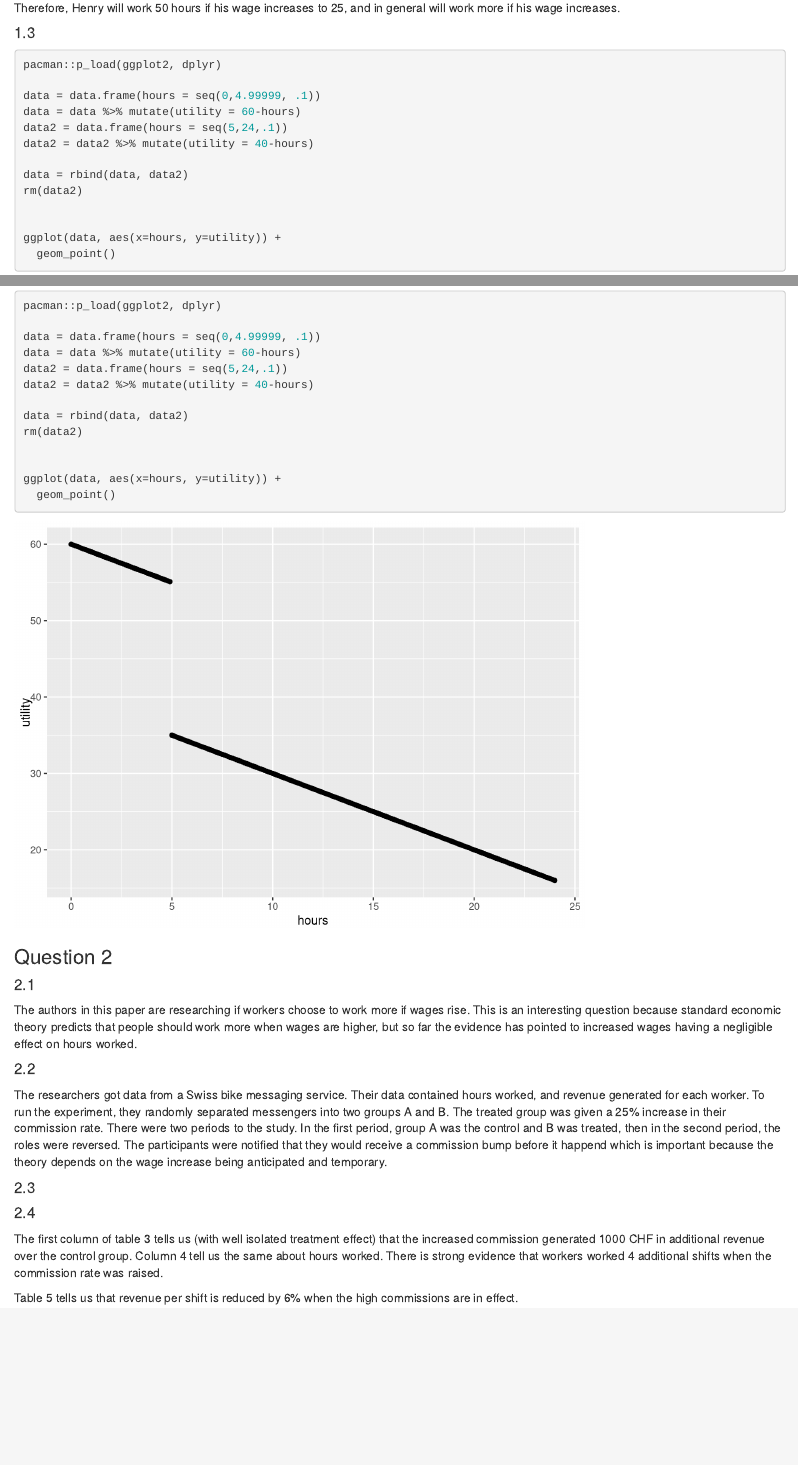
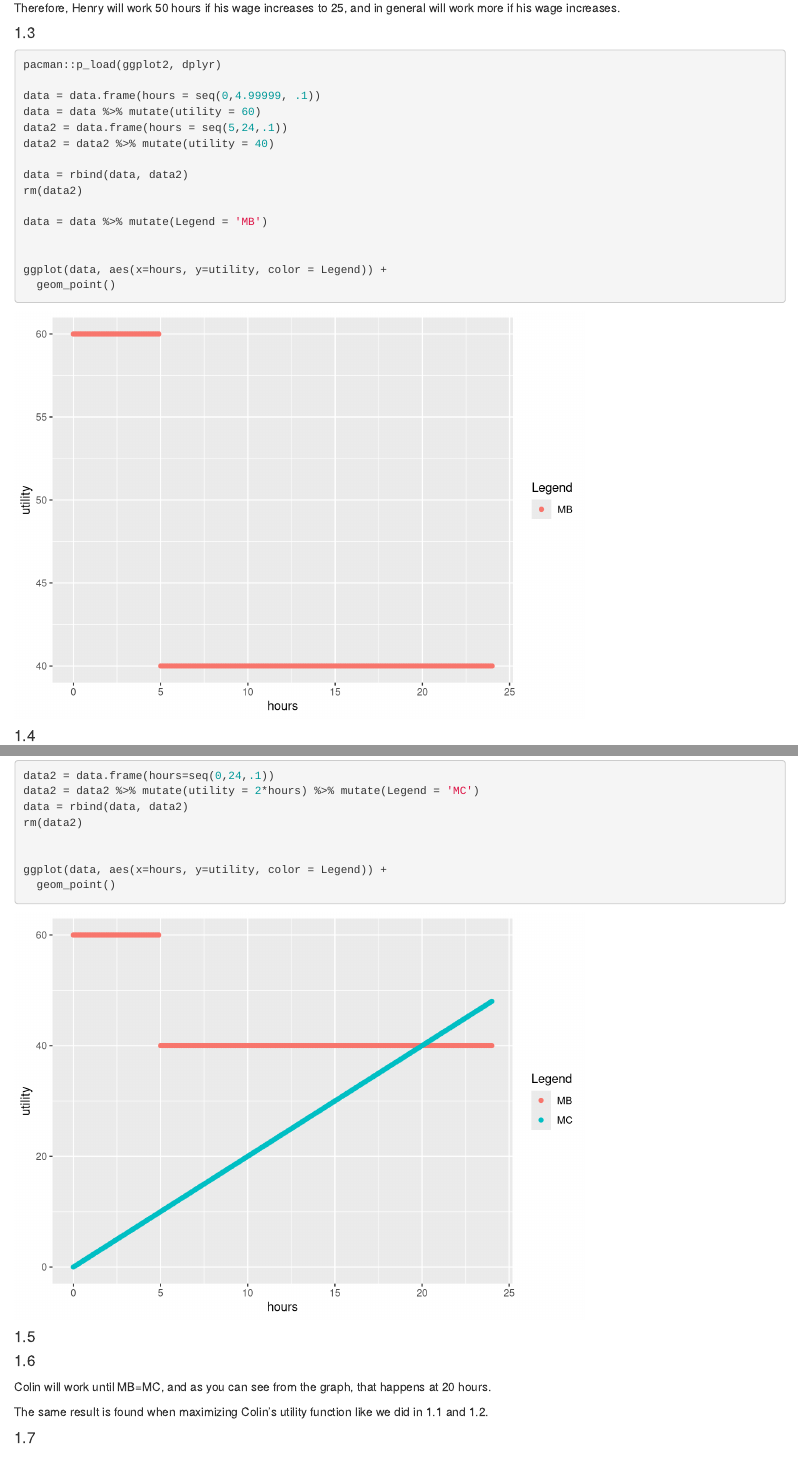
Before and after one commit to eander462/EC-528, an R Markdown document (HW2/HW2.Rmd): the page in a window 1100 px wide, from 580 px down, and a second part further down, joined at a grey line. Rendered offline with R 4.5, knitr and Pandoc, with nearby package versions.

Commit message:
1.3, 1.4, 1.6

````diff
--- a/HW2/HW2.Rmd
+++ b/HW2/HW2.Rmd
@@ -36,18 +36,41 @@ Therefore, Henry will work 50 hours if his wage increases to 25, and in general
 pacman::p_load(ggplot2, dplyr)
 
 data = data.frame(hours = seq(0,4.99999, .1))
-data = data %>% mutate(utility = 60-hours)
+data = data %>% mutate(utility = 60)
 data2 = data.frame(hours = seq(5,24,.1))
-data2 = data2 %>% mutate(utility = 40-hours)
+data2 = data2 %>% mutate(utility = 40)
 
 data = rbind(data, data2)
 rm(data2)
 
+data = data %>% mutate(Legend = 'MB')
 
-ggplot(data, aes(x=hours, y=utility)) +
+
+ggplot(data, aes(x=hours, y=utility, color = Legend)) +
   geom_point()
 ```
 
+#### 1.4
+```{r}
+data2 = data.frame(hours=seq(0,24,.1))
+data2 = data2 %>% mutate(utility = 2*hours) %>% mutate(Legend = 'MC')
+data = rbind(data, data2)
+rm(data2)
+
+
+ggplot(data, aes(x=hours, y=utility, color = Legend)) +
+  geom_point()
+```
+
+#### 1.5
+
+
+#### 1.6
+Colin will work until MB=MC, and as you can see from the graph, that happens at 20 hours.
+
+The same result is found when maximizing Colin's utility function like we did in 1.1 and 1.2.
+
+#### 1.7
 
 
 ### Question 2
````
